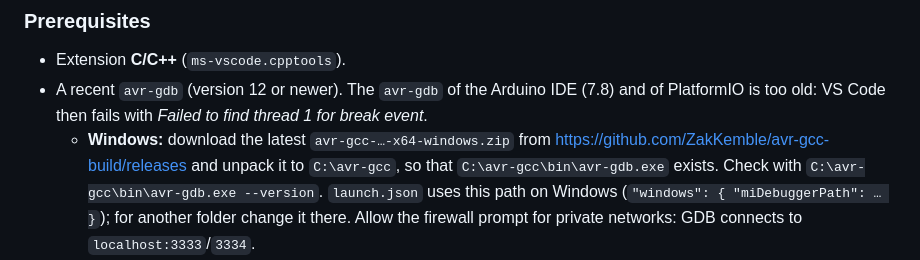
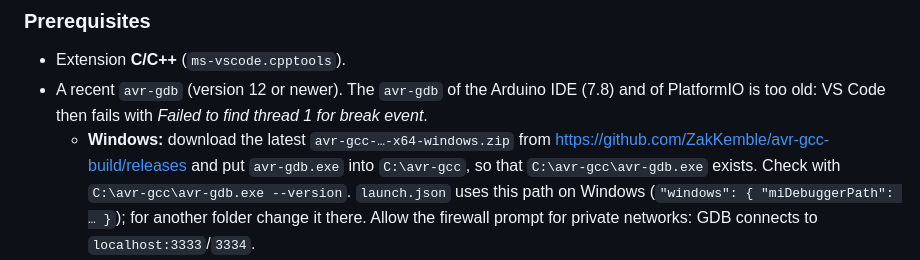
Before and after one commit to mopfeil/RealtimeProgramming, a Markdown page: examples_vscode/README.md, the part around the change. GitHub-like rendering.

Commit message:
Windows avr-gdb path: C:/avr-gcc/avr-gdb.exe
Co-Authored-By: Claude Opus 5.5 <noreply@anthropic.com>

```diff
--- a/examples_vscode/README.md
+++ b/examples_vscode/README.md
@@ -156,8 +156,8 @@ Extra files in these two folders:
 - A recent `avr-gdb` (version 12 or newer). The `avr-gdb` of the Arduino IDE (7.8) and of PlatformIO is too old:
   VS Code then fails with *Failed to find thread 1 for break event*.
   - **Windows:** download the latest `avr-gcc-…-x64-windows.zip` from
-    <https://github.com/ZakKemble/avr-gcc-build/releases> and unpack it to `C:\avr-gcc`, so that
-    `C:\avr-gcc\bin\avr-gdb.exe` exists. Check with `C:\avr-gcc\bin\avr-gdb.exe --version`.
+    <https://github.com/ZakKemble/avr-gcc-build/releases> and put `avr-gdb.exe` into `C:\avr-gcc`, so that
+    `C:\avr-gcc\avr-gdb.exe` exists. Check with `C:\avr-gcc\avr-gdb.exe --version`.
     `launch.json` uses this path on Windows (`"windows": { "miDebuggerPath": … }`); for another folder change it there.
     Allow the firewall prompt for private networks: GDB connects to `localhost:3333`/`3334`.
   - **Linux:** `sudo apt install gdb-avr`. **macOS:** see <https://docs.wokwi.com/vscode/debugging>.
```
